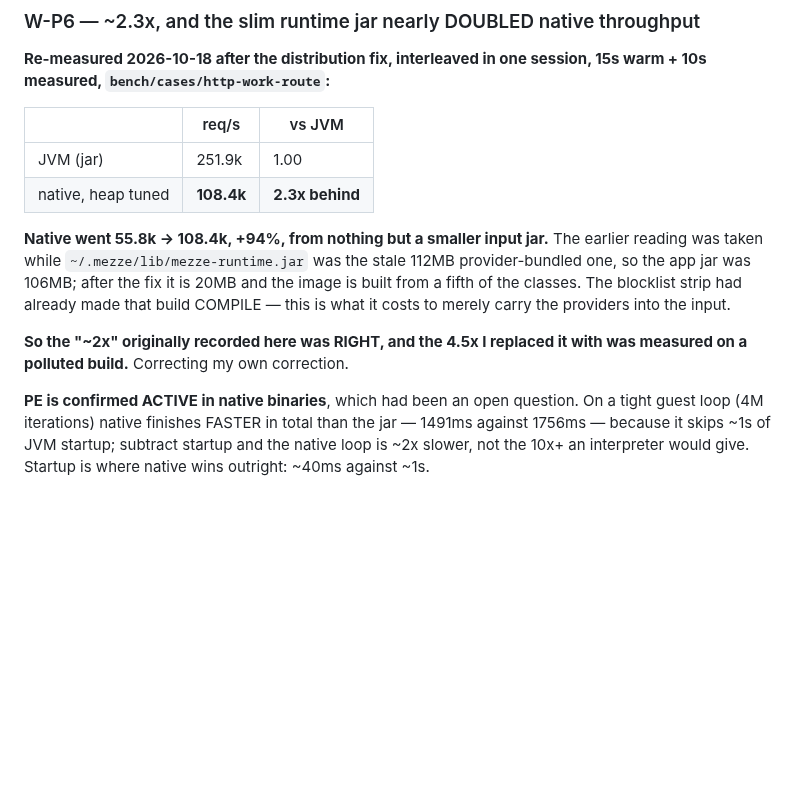
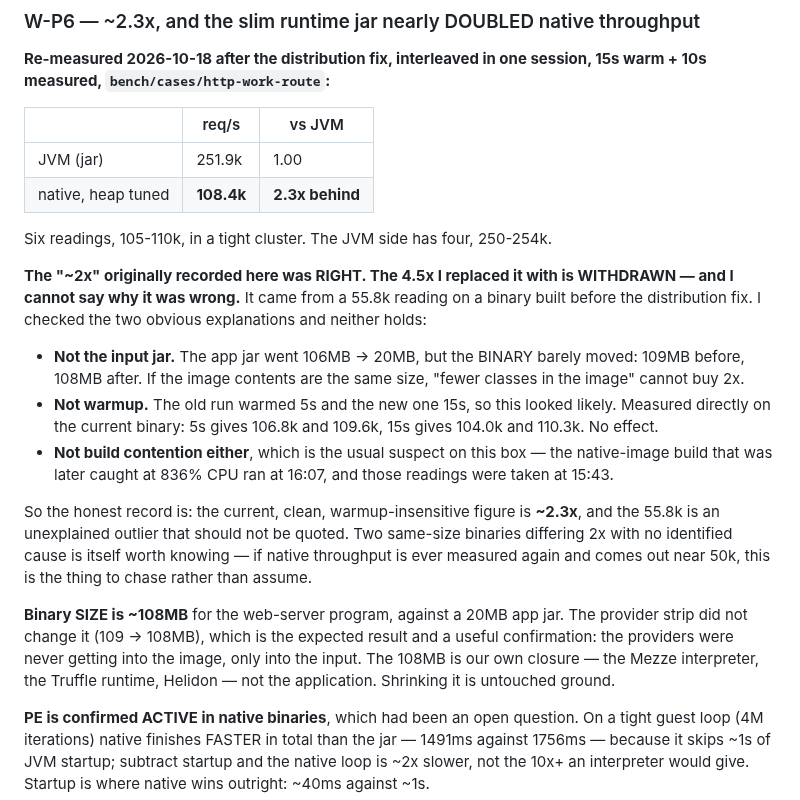
Before and after one commit to mezze-lang/mezze, a Markdown page: planned_features/runtime/web-stack-backlog.md, the part around the change. Drawn GitHub-style; blank space fills up the shorter version.

Commit message:
bench: withdraw the 4.5x native figure — unexplained, not the jar size
The previous commit attributed a 55.8k -> 108.4k native jump to the smaller
input jar. That attribution does not hold and is withdrawn.

Six clean readings put native at 105-110k and the JVM at 250-254k, so ~2.3x,
and the "~2x" originally in this entry was right. But the 55.8k reading that
produced my 4.5x claim is an outlier I cannot explain, and I checked the three
candidates:

- Not the input jar. The app jar went 106MB -> 20MB but the BINARY barely moved,
  109MB -> 108MB. Same-size image contents cannot buy 2x.
- Not warmup, which looked likely since the old run warmed 5s and the new 15s.
  Measured on the current binary: 5s gives 106.8k and 109.6k, 15s gives 104.0k
  and 110.3k. No effect.
- Not build contention, the usual suspect here — the native-image build later
  caught at 836% CPU ran at 16:07 and those readings were taken at 15:43.

So the entry now states the clean figure and marks 55.8k as unexplained rather
than inventing a cause for it. Two same-size binaries differing 2x with no
identified reason is worth recording as such: if native throughput is measured
again and lands near 50k, that is the thing to chase instead of assumed away.

Also answers the binary-size question the attribution obscured: ~108MB for the
web-server program against a 20MB app jar, unchanged by the provider strip
(109 -> 108MB) — which confirms the providers were only ever in the INPUT, never
the image. The 108MB is our own closure (interpreter, Truffle runtime, Helidon),
and shrinking it is untouched ground.

Co-Authored-By: Claude Opus 5 <noreply@anthropic.com>
Claude-Session: https://claude.ai/code/session_01Fno6UPiQNhoAsBqDcj6qZx

```diff
--- a/planned_features/runtime/web-stack-backlog.md
+++ b/planned_features/runtime/web-stack-backlog.md
@@ -470,15 +470,35 @@ pieces and so `//health` must match `/health` where a comparison would not.
 | JVM (jar) | 251.9k | 1.00 |
 | native, heap tuned | **108.4k** | **2.3x behind** |
 
-**Native went 55.8k -> 108.4k, +94%, from nothing but a smaller input jar.** The
-earlier reading was taken while `~/.mezze/lib/mezze-runtime.jar` was the stale
-112MB provider-bundled one, so the app jar was 106MB; after the fix it is 20MB
-and the image is built from a fifth of the classes. The blocklist strip had
-already made that build COMPILE — this is what it costs to merely carry the
-providers into the input.
+Six readings, 105-110k, in a tight cluster. The JVM side has four, 250-254k.
 
-**So the "~2x" originally recorded here was RIGHT, and the 4.5x I replaced it
-with was measured on a polluted build.** Correcting my own correction.
+**The "~2x" originally recorded here was RIGHT. The 4.5x I replaced it with is
+WITHDRAWN — and I cannot say why it was wrong.** It came from a 55.8k reading on
+a binary built before the distribution fix. I checked the two obvious
+explanations and neither holds:
+
+- **Not the input jar.** The app jar went 106MB -> 20MB, but the BINARY barely
+  moved: 109MB before, 108MB after. If the image contents are the same size,
+  "fewer classes in the image" cannot buy 2x.
+- **Not warmup.** The old run warmed 5s and the new one 15s, so this looked
+  likely. Measured directly on the current binary: 5s gives 106.8k and 109.6k,
+  15s gives 104.0k and 110.3k. No effect.
+- **Not build contention either**, which is the usual suspect on this box — the
+  native-image build that was later caught at 836% CPU ran at 16:07, and those
+  readings were taken at 15:43.
+
+So the honest record is: the current, clean, warmup-insensitive figure is
+**~2.3x**, and the 55.8k is an unexplained outlier that should not be quoted.
+Two same-size binaries differing 2x with no identified cause is itself worth
+knowing — if native throughput is ever measured again and comes out near 50k,
+this is the thing to chase rather than assume.
+
+**Binary SIZE is ~108MB** for the web-server program, against a 20MB app jar.
+The provider strip did not change it (109 -> 108MB), which is the expected
+result and a useful confirmation: the providers were never getting into the
+image, only into the input. The 108MB is our own closure — the Mezze
+interpreter, the Truffle runtime, Helidon — not the application. Shrinking it is
+untouched ground.
 
 **PE is confirmed ACTIVE in native binaries**, which had been an open question.
 On a tight guest loop (4M iterations) native finishes FASTER in total than the
```
